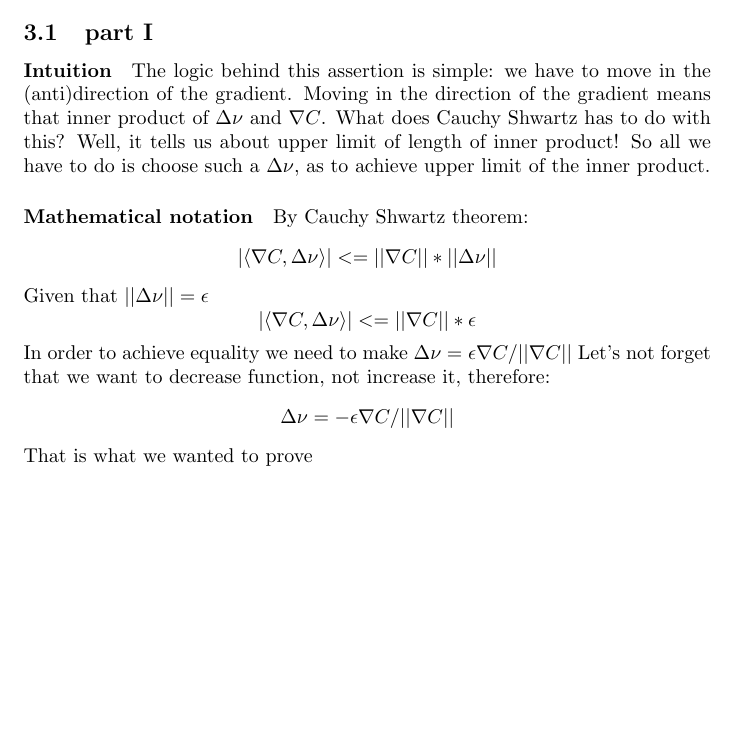
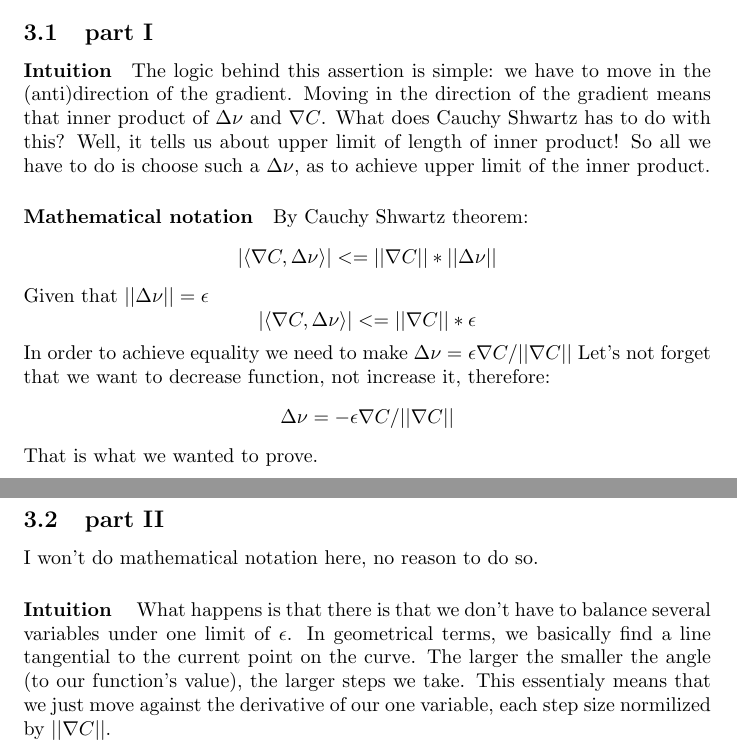
Before and after one commit to Loiisso/Study, a LaTeX document (NeuralNetworks/chap_1_theory/chap_1_theory_solutions.tex): part of page 5 of 5 before the commit and two parts of pages 5 and 6 of 6 after it, the two joined at a grey line, cut so that both start at the same text, the shorter picture padded with empty space. Compiled offline with pdfLaTeX.

Commit message:
Add second part of gradient exercise solution

```diff
--- a/NeuralNetworks/chap_1_theory/chap_1_theory_solutions.tex
+++ b/NeuralNetworks/chap_1_theory/chap_1_theory_solutions.tex
@@ -181,6 +181,16 @@ $$|{\langle}{\nabla}C,{\Delta}\nu{\rangle}| <= ||{\nabla}C||*\epsilon$$
 In order to achieve equality we need to make ${\Delta}\nu = {\epsilon}{\nabla}C/||{\nabla}C||$
 Let's not forget that we want to decrease function, not increase it, therefore:
 $${\Delta}\nu = -{\epsilon}{\nabla}C/||{\nabla}C||$$
-That is what we wanted to prove
+That is what we wanted to prove.
+
+\subsection{part II}
+
+I won't do mathematical notation here, no reason to do so.
+\paragraph{Intuition}\
+What happens is that there is that we don't have to balance several variables under one limit of $\epsilon$.
+In geometrical terms, we basically find a line tangential to the current point on the curve.
+The larger the smaller the angle (to our function's value), the larger steps we take.
+This essentialy means that we just move against the derivative of our one variable, each step size normilized by $||{\nabla}C||$.
+
 
 \end{document}
```
